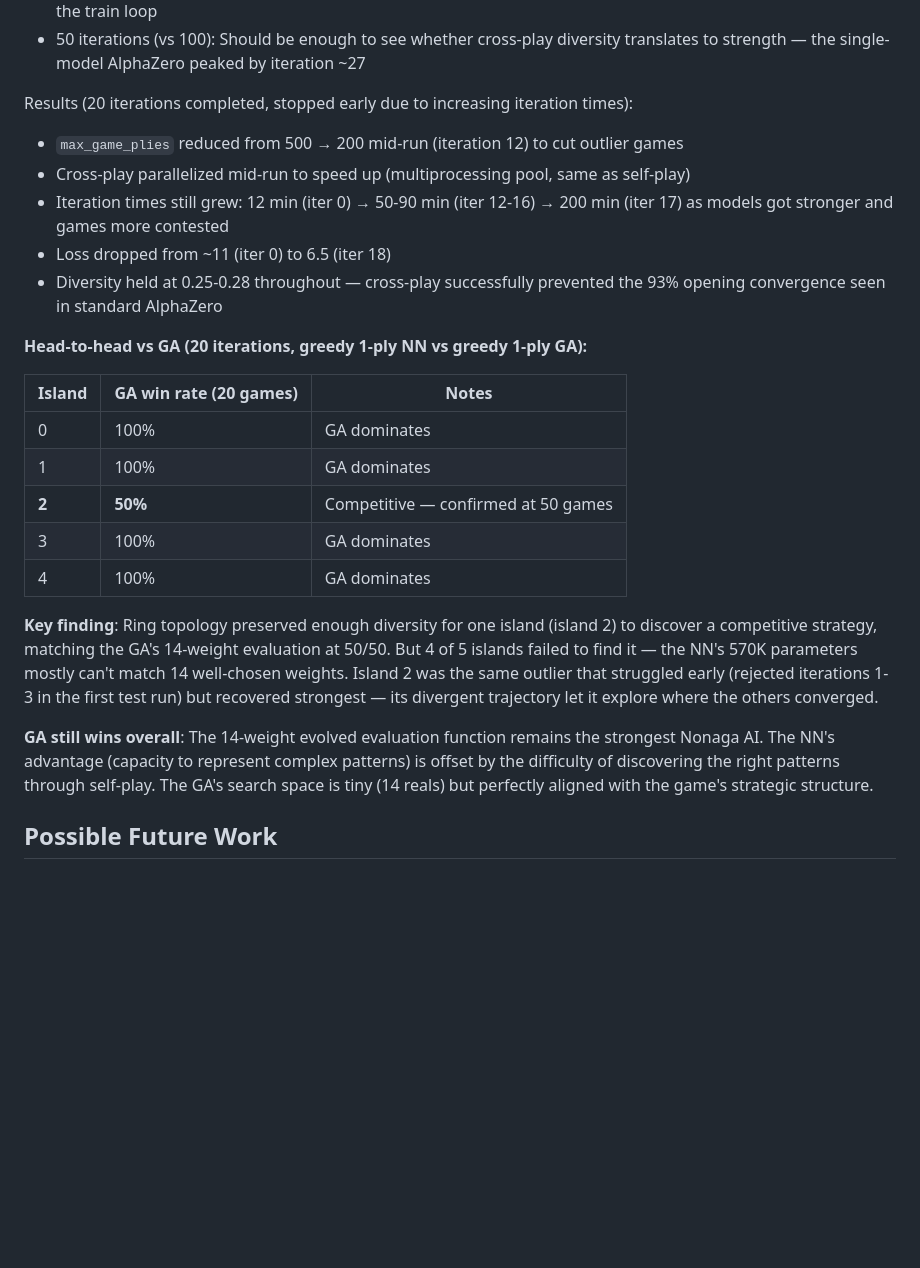
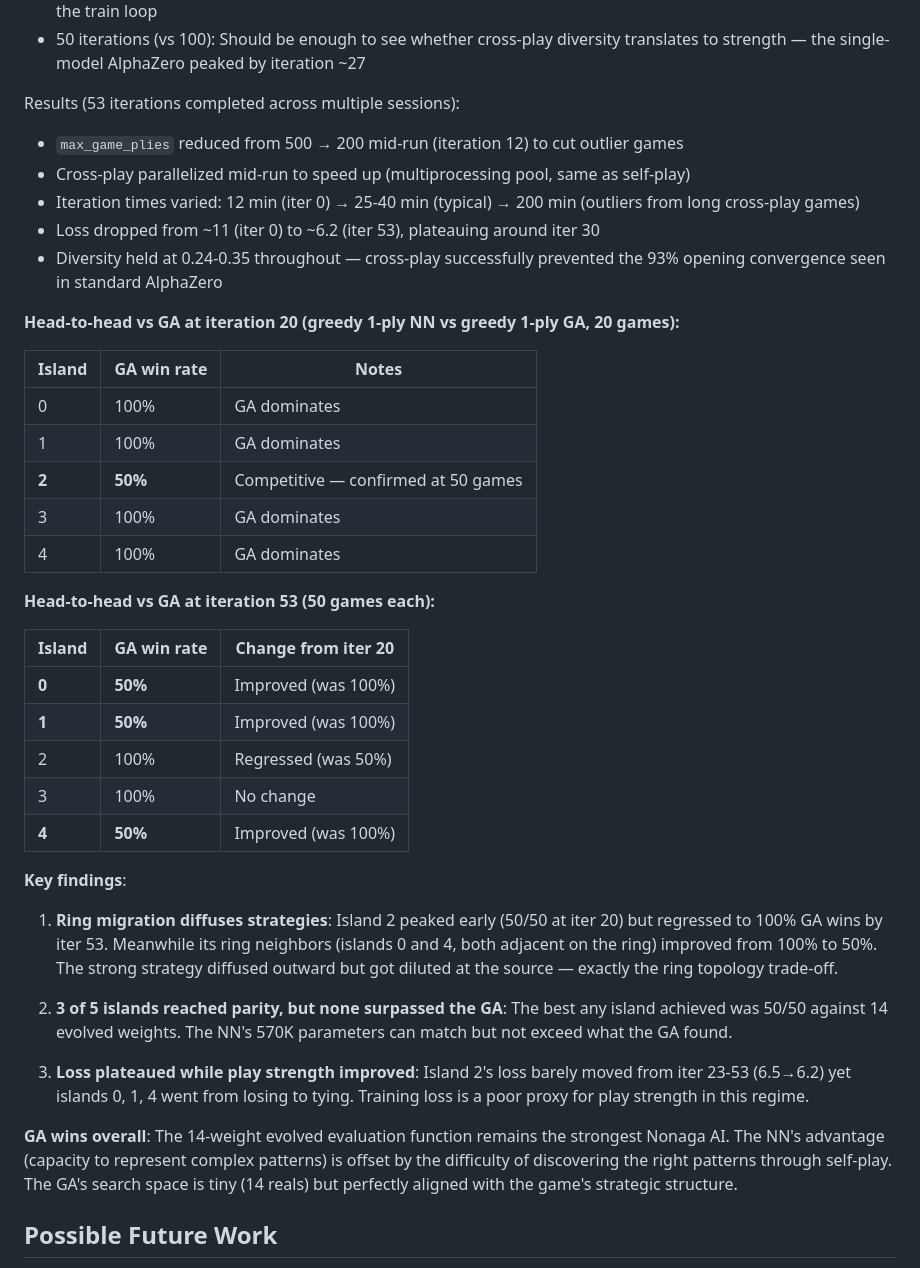
Before and after one commit to RaggedR/nonaga, a Markdown page: DESIGN_DECISIONS.md, the part around the change. Rendered like a GitHub page; blank space fills up the shorter version.

Commit message:
docs: record final island AlphaZero results (53 iterations)
Ring migration diffused island 2's strong strategy to neighbors —
3 of 5 islands reached 50/50 parity with GA, but none surpassed it.
GA's 14 evolved weights remain the strongest Nonaga AI.

Co-Authored-By: Claude Opus 4.6 <noreply@anthropic.com>

```diff
--- a/DESIGN_DECISIONS.md
+++ b/DESIGN_DECISIONS.md
@@ -274,27 +274,43 @@ Reduced from the original plan (100 iters × 100 games × 100 sims → ~4 days)
 - 50 games/iter (vs 100): 35 self-play + 15 cross-play per island per iteration; fewer games but more iterations of the train loop
 - 50 iterations (vs 100): Should be enough to see whether cross-play diversity translates to strength — the single-model AlphaZero peaked by iteration ~27
 
-Results (20 iterations completed, stopped early due to increasing iteration times):
+Results (53 iterations completed across multiple sessions):
 
 - `max_game_plies` reduced from 500 → 200 mid-run (iteration 12) to cut outlier games
 - Cross-play parallelized mid-run to speed up (multiprocessing pool, same as self-play)
-- Iteration times still grew: 12 min (iter 0) → 50-90 min (iter 12-16) → 200 min (iter 17) as models got stronger and games more contested
-- Loss dropped from ~11 (iter 0) to 6.5 (iter 18)
-- Diversity held at 0.25-0.28 throughout — cross-play successfully prevented the 93% opening convergence seen in standard AlphaZero
+- Iteration times varied: 12 min (iter 0) → 25-40 min (typical) → 200 min (outliers from long cross-play games)
+- Loss dropped from ~11 (iter 0) to ~6.2 (iter 53), plateauing around iter 30
+- Diversity held at 0.24-0.35 throughout — cross-play successfully prevented the 93% opening convergence seen in standard AlphaZero
 
-**Head-to-head vs GA (20 iterations, greedy 1-ply NN vs greedy 1-ply GA):**
+**Head-to-head vs GA at iteration 20 (greedy 1-ply NN vs greedy 1-ply GA, 20 games):**
 
-| Island | GA win rate (20 games) | Notes |
-|--------|----------------------|-------|
+| Island | GA win rate | Notes |
+|--------|-----------|-------|
 | 0 | 100% | GA dominates |
 | 1 | 100% | GA dominates |
 | **2** | **50%** | Competitive — confirmed at 50 games |
 | 3 | 100% | GA dominates |
 | 4 | 100% | GA dominates |
 
-**Key finding**: Ring topology preserved enough diversity for one island (island 2) to discover a competitive strategy, matching the GA's 14-weight evaluation at 50/50. But 4 of 5 islands failed to find it — the NN's 570K parameters mostly can't match 14 well-chosen weights. Island 2 was the same outlier that struggled early (rejected iterations 1-3 in the first test run) but recovered strongest — its divergent trajectory let it explore where the others converged.
+**Head-to-head vs GA at iteration 53 (50 games each):**
 
-**GA still wins overall**: The 14-weight evolved evaluation function remains the strongest Nonaga AI. The NN's advantage (capacity to represent complex patterns) is offset by the difficulty of discovering the right patterns through self-play. The GA's search space is tiny (14 reals) but perfectly aligned with the game's strategic structure.
+| Island | GA win rate | Change from iter 20 |
+|--------|-----------|-------------------|
+| **0** | **50%** | Improved (was 100%) |
+| **1** | **50%** | Improved (was 100%) |
+| 2 | 100% | Regressed (was 50%) |
+| 3 | 100% | No change |
+| **4** | **50%** | Improved (was 100%) |
+
+**Key findings**:
+
+1. **Ring migration diffuses strategies**: Island 2 peaked early (50/50 at iter 20) but regressed to 100% GA wins by iter 53. Meanwhile its ring neighbors (islands 0 and 4, both adjacent on the ring) improved from 100% to 50%. The strong strategy diffused outward but got diluted at the source — exactly the ring topology trade-off.
+
+2. **3 of 5 islands reached parity, but none surpassed the GA**: The best any island achieved was 50/50 against 14 evolved weights. The NN's 570K parameters can match but not exceed what the GA found.
+
+3. **Loss plateaued while play strength improved**: Island 2's loss barely moved from iter 23-53 (6.5→6.2) yet islands 0, 1, 4 went from losing to tying. Training loss is a poor proxy for play strength in this regime.
+
+**GA wins overall**: The 14-weight evolved evaluation function remains the strongest Nonaga AI. The NN's advantage (capacity to represent complex patterns) is offset by the difficulty of discovering the right patterns through self-play. The GA's search space is tiny (14 reals) but perfectly aligned with the game's strategic structure.
 
 ## Possible Future Work
 
```
